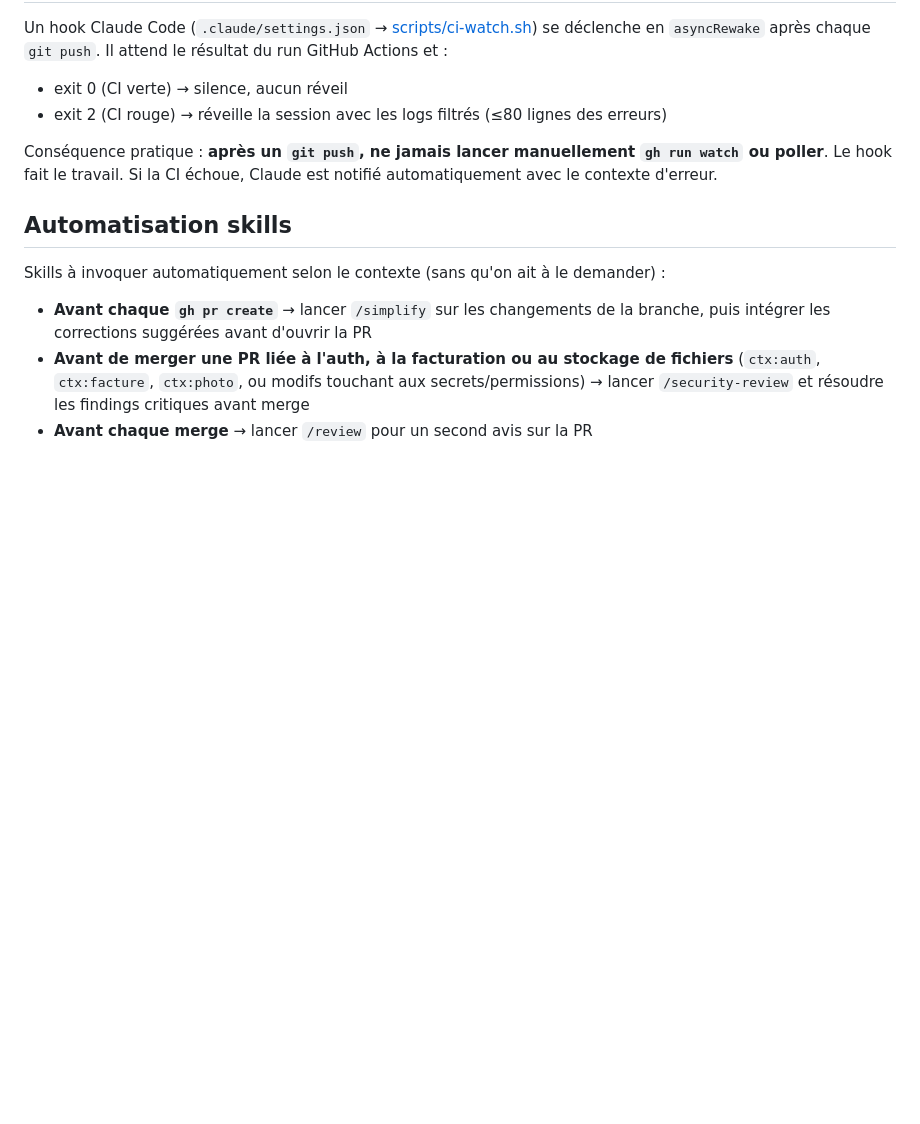
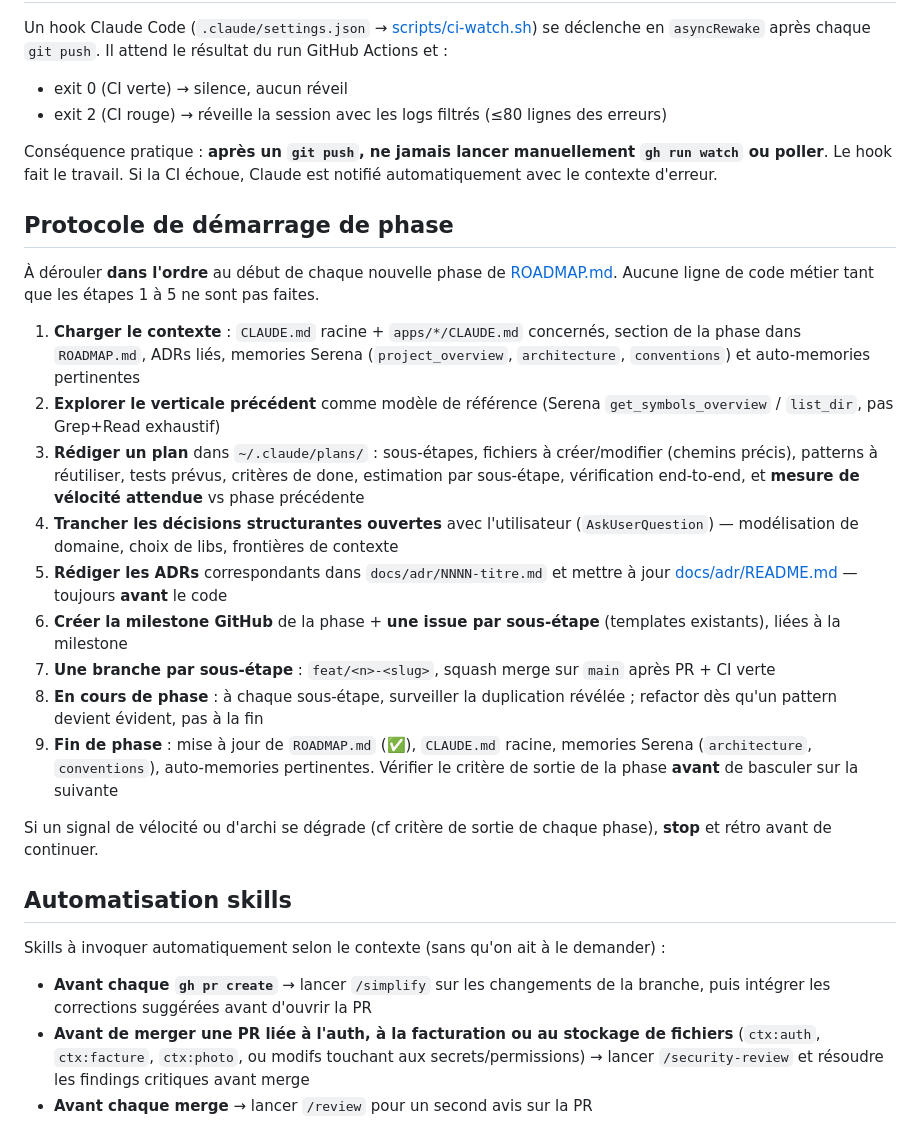
Before and after one commit to maxgloag/cordeau, a Markdown page: CLAUDE.md, the part around the change. Drawn GitHub-style; blank space fills up the shorter version.

Commit message:
docs(claude): add protocole de demarrage de phase
Formalise les 9 etapes a derouler dans l'ordre au debut de chaque
phase ROADMAP avant toute ligne de code metier. Existait en filigrane
(workflow Notion->issue->branche, ADR avant code) mais sans procedure
lisible sans contexte de session.

```diff
--- a/CLAUDE.md
+++ b/CLAUDE.md
@@ -95,6 +95,22 @@ Un hook Claude Code (`.claude/settings.json` → [scripts/ci-watch.sh](scripts/c
 
 Conséquence pratique : **après un `git push`, ne jamais lancer manuellement `gh run watch` ou poller**. Le hook fait le travail. Si la CI échoue, Claude est notifié automatiquement avec le contexte d'erreur.
 
+## Protocole de démarrage de phase
+
+À dérouler **dans l'ordre** au début de chaque nouvelle phase de [ROADMAP.md](ROADMAP.md). Aucune ligne de code métier tant que les étapes 1 à 5 ne sont pas faites.
+
+1. **Charger le contexte** : `CLAUDE.md` racine + `apps/*/CLAUDE.md` concernés, section de la phase dans `ROADMAP.md`, ADRs liés, memories Serena (`project_overview`, `architecture`, `conventions`) et auto-memories pertinentes
+2. **Explorer le verticale précédent** comme modèle de référence (Serena `get_symbols_overview` / `list_dir`, pas Grep+Read exhaustif)
+3. **Rédiger un plan** dans `~/.claude/plans/` : sous-étapes, fichiers à créer/modifier (chemins précis), patterns à réutiliser, tests prévus, critères de done, estimation par sous-étape, vérification end-to-end, et **mesure de vélocité attendue** vs phase précédente
+4. **Trancher les décisions structurantes ouvertes** avec l'utilisateur (`AskUserQuestion`) — modélisation de domaine, choix de libs, frontières de contexte
+5. **Rédiger les ADRs** correspondants dans `docs/adr/NNNN-titre.md` et mettre à jour [docs/adr/README.md](docs/adr/README.md) — toujours **avant** le code
+6. **Créer la milestone GitHub** de la phase + **une issue par sous-étape** (templates existants), liées à la milestone
+7. **Une branche par sous-étape** : `feat/<n>-<slug>`, squash merge sur `main` après PR + CI verte
+8. **En cours de phase** : à chaque sous-étape, surveiller la duplication révélée ; refactor dès qu'un pattern devient évident, pas à la fin
+9. **Fin de phase** : mise à jour de `ROADMAP.md` (✅), `CLAUDE.md` racine, memories Serena (`architecture`, `conventions`), auto-memories pertinentes. Vérifier le critère de sortie de la phase **avant** de basculer sur la suivante
+
+Si un signal de vélocité ou d'archi se dégrade (cf critère de sortie de chaque phase), **stop** et rétro avant de continuer.
+
 ## Automatisation skills
 
 Skills à invoquer automatiquement selon le contexte (sans qu'on ait à le demander) :
```
